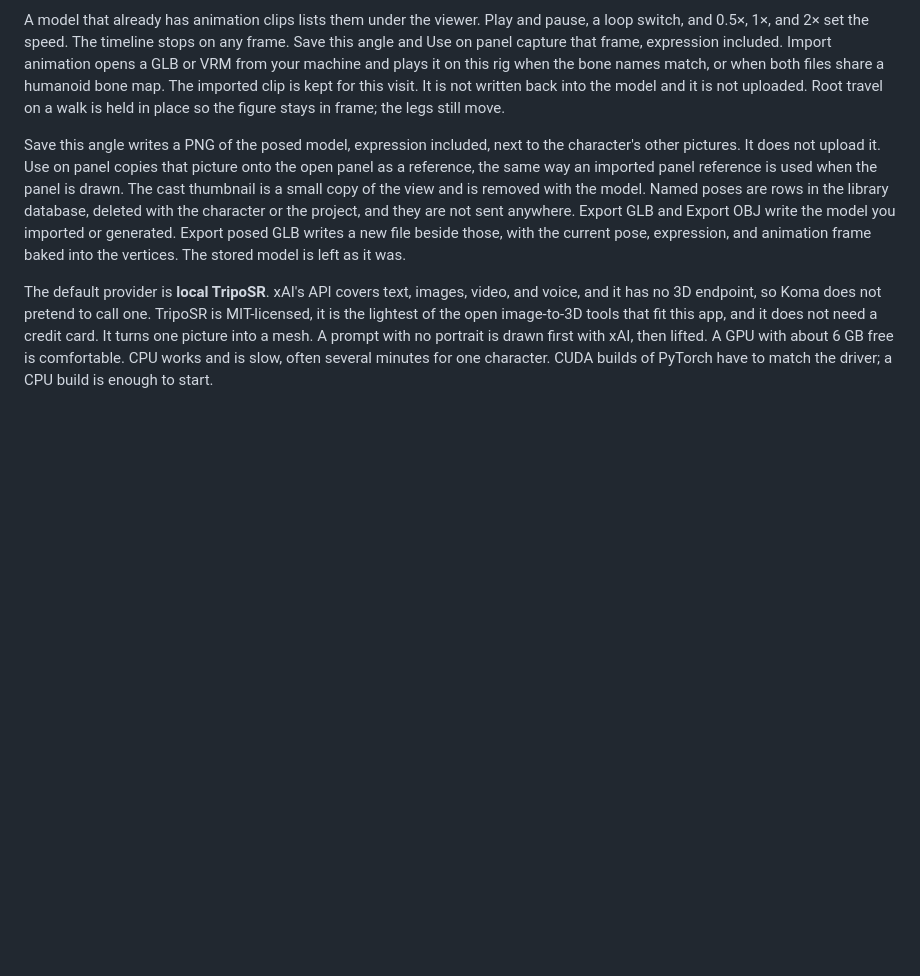
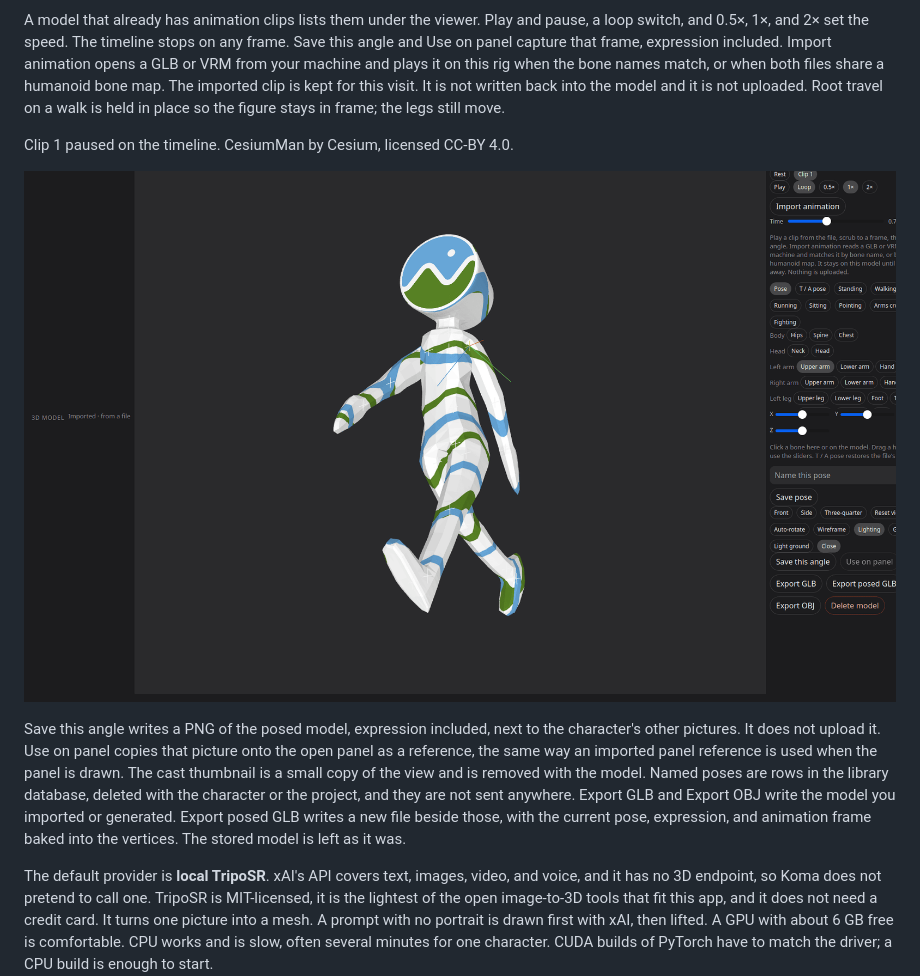
Before and after one commit to the-lord-liam/koma, a Markdown page: README.md, the part around one of its changes. Rendered like a GitHub page; pictures changed too: docs/3d-animation.png (added); blank space fills up the shorter version.

```diff
--- a/README.md
+++ b/README.md
@@ -82,5 +112,11 @@ The viewer ships with Koma. It does not load three.js, `<model-viewer>`, or anyt
 
 A model that already has animation clips lists them under the viewer. Play and pause, a loop switch, and 0.5×, 1×, and 2× set the speed. The timeline stops on any frame. Save this angle and Use on panel capture that frame, expression included. Import animation opens a GLB or VRM from your machine and plays it on this rig when the bone names match, or when both files share a humanoid bone map. The imported clip is kept for this visit. It is not written back into the model and it is not uploaded. Root travel on a walk is held in place so the figure stays in frame; the legs still move.
+
+Clip 1 paused on the timeline. CesiumMan by Cesium, licensed CC-BY 4.0.
+
+<p align="center">
+  <img src="docs/3d-animation.png" width="900" alt="CesiumMan walk paused at 0.79 seconds, with the animation timeline open">
+</p>
 
 Save this angle writes a PNG of the posed model, expression included, next to the character's other pictures. It does not upload it. Use on panel copies that picture onto the open panel as a reference, the same way an imported panel reference is used when the panel is drawn. The cast thumbnail is a small copy of the view and is removed with the model. Named poses are rows in the library database, deleted with the character or the project, and they are not sent anywhere. Export GLB and Export OBJ write the model you imported or generated. Export posed GLB writes a new file beside those, with the current pose, expression, and animation frame baked into the vertices. The stored model is left as it was.
 
```
Also changed, not shown: other parts of README.md (+31 -1 lines), docs/3d-expression.png (added), docs/3d-pose.png (added), docs/3d-viewer.png (added).
